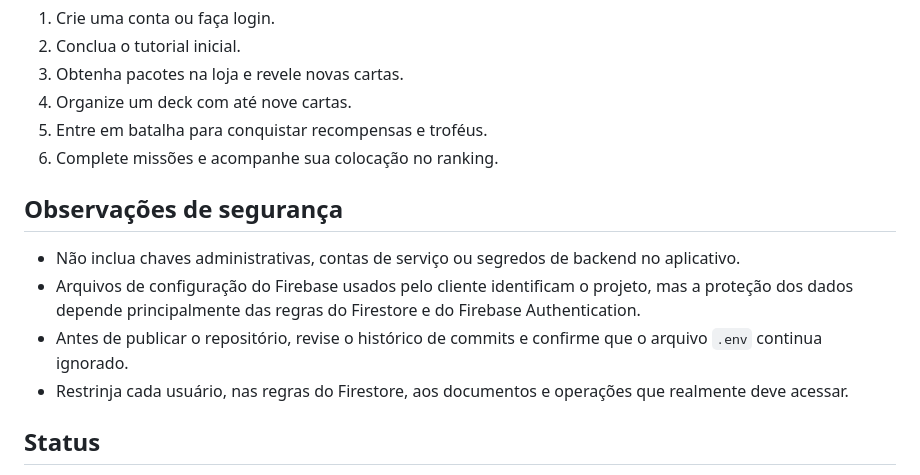
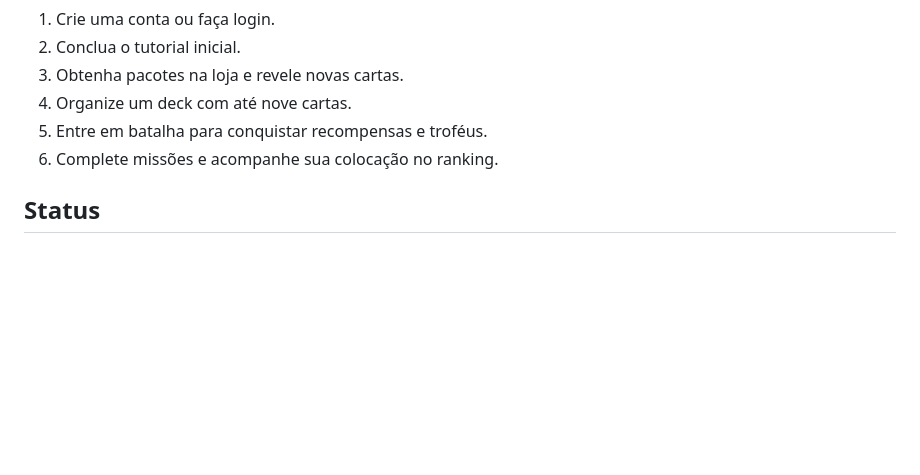
Before and after one commit to AndreyRodr/AnicardBattle, a Markdown page: README.md, the part around one of its changes. GitHub-like rendering; blank space fills up the shorter version.

```diff
--- a/README.md
+++ b/README.md
@@ -131,13 +131,6 @@ flutter test
 5. Entre em batalha para conquistar recompensas e troféus.
 6. Complete missões e acompanhe sua colocação no ranking.
 
-## Observações de segurança
-
-- Não inclua chaves administrativas, contas de serviço ou segredos de backend no aplicativo.
-- Arquivos de configuração do Firebase usados pelo cliente identificam o projeto, mas a proteção dos dados depende principalmente das regras do Firestore e do Firebase Authentication.
-- Antes de publicar o repositório, revise o histórico de commits e confirme que o arquivo `.env` continua ignorado.
-- Restrinja cada usuário, nas regras do Firestore, aos documentos e operações que realmente deve acessar.
-
 ## Status
 
 O AniCard Battle está em desenvolvimento. Funcionalidades, balanceamento, interface e regras de progressão podem mudar.
```
Also changed, not shown: other parts of README.md (+1 -1 lines).
